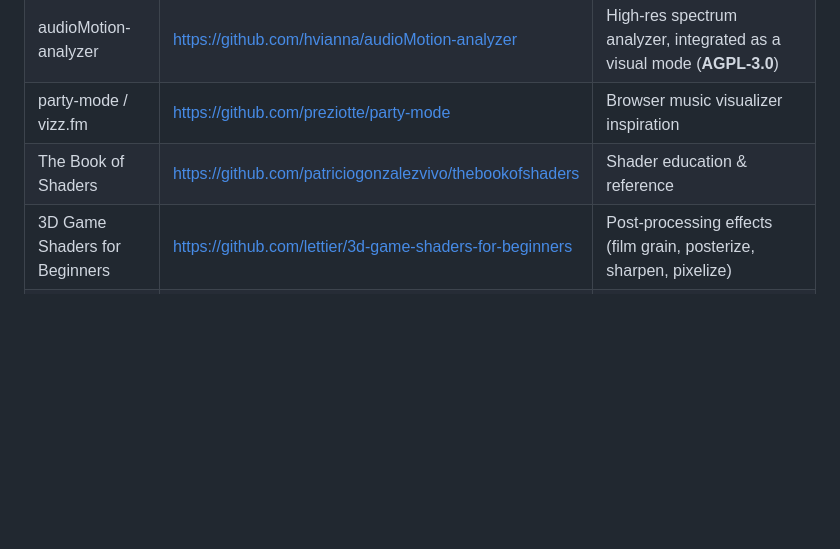
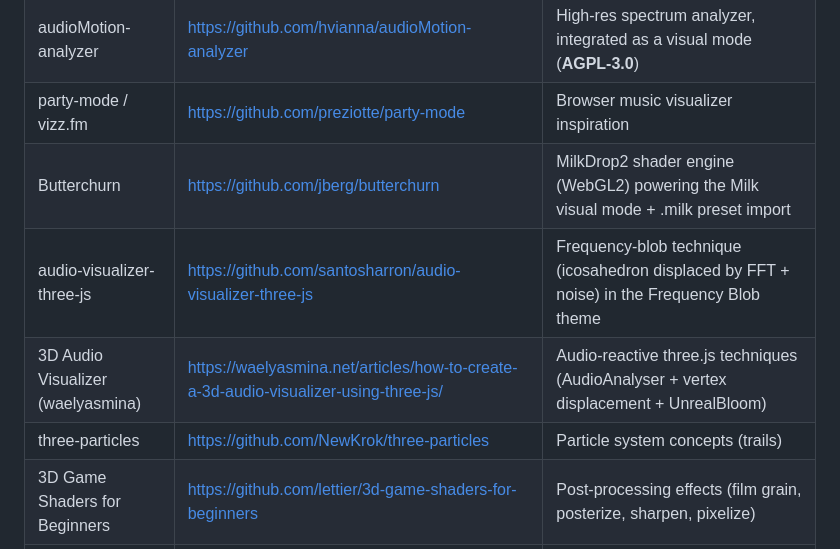
Before and after one commit to DrGekoz/Magnetosphere-Reborn, a Markdown page: README.md, the part around the change. GitHub-like rendering; blank space fills up the shorter version.

Commit message:
README: credit butterchurn, audio-visualizer-three-js, waelyasmina, three-particles

```diff
--- a/README.md
+++ b/README.md
@@ -259,7 +259,10 @@ Built by **DrGekoz**. This project references and builds upon:
 | MilkDrop3 | https://github.com/milkdrop2077/MilkDrop3 | Audio routing + preset concepts (WASAPI loopback, beat detection); keyboard shortcuts (`C` randomize colors, `A`/`Z` prev/next preset, `N` auto-rotate on beat) |
 | audioMotion-analyzer | https://github.com/hvianna/audioMotion-analyzer | High-res spectrum analyzer, integrated as a visual mode (**AGPL-3.0**) |
 | party-mode / vizz.fm | https://github.com/preziotte/party-mode | Browser music visualizer inspiration |
-| The Book of Shaders | https://github.com/patriciogonzalezvivo/thebookofshaders | Shader education & reference |
+| Butterchurn | https://github.com/jberg/butterchurn | MilkDrop2 shader engine (WebGL2) powering the Milk visual mode + .milk preset import |
+| audio-visualizer-three-js | https://github.com/santosharron/audio-visualizer-three-js | Frequency-blob technique (icosahedron displaced by FFT + noise) in the Frequency Blob theme |
+| 3D Audio Visualizer (waelyasmina) | https://waelyasmina.net/articles/how-to-create-a-3d-audio-visualizer-using-three-js/ | Audio-reactive three.js techniques (AudioAnalyser + vertex displacement + UnrealBloom) |
+| three-particles | https://github.com/NewKrok/three-particles | Particle system concepts (trails) |
 | 3D Game Shaders for Beginners | https://github.com/lettier/3d-game-shaders-for-beginners | Post-processing effects (film grain, posterize, sharpen, pixelize) |
 | tinyraytracer | https://github.com/ssloy/tinyraytracer | Raytracing reference |
 | The-Forge | https://github.com/ConfettiFX/The-Forge | Considered for the renderer, not used (stayed on WebGL2) |
```
